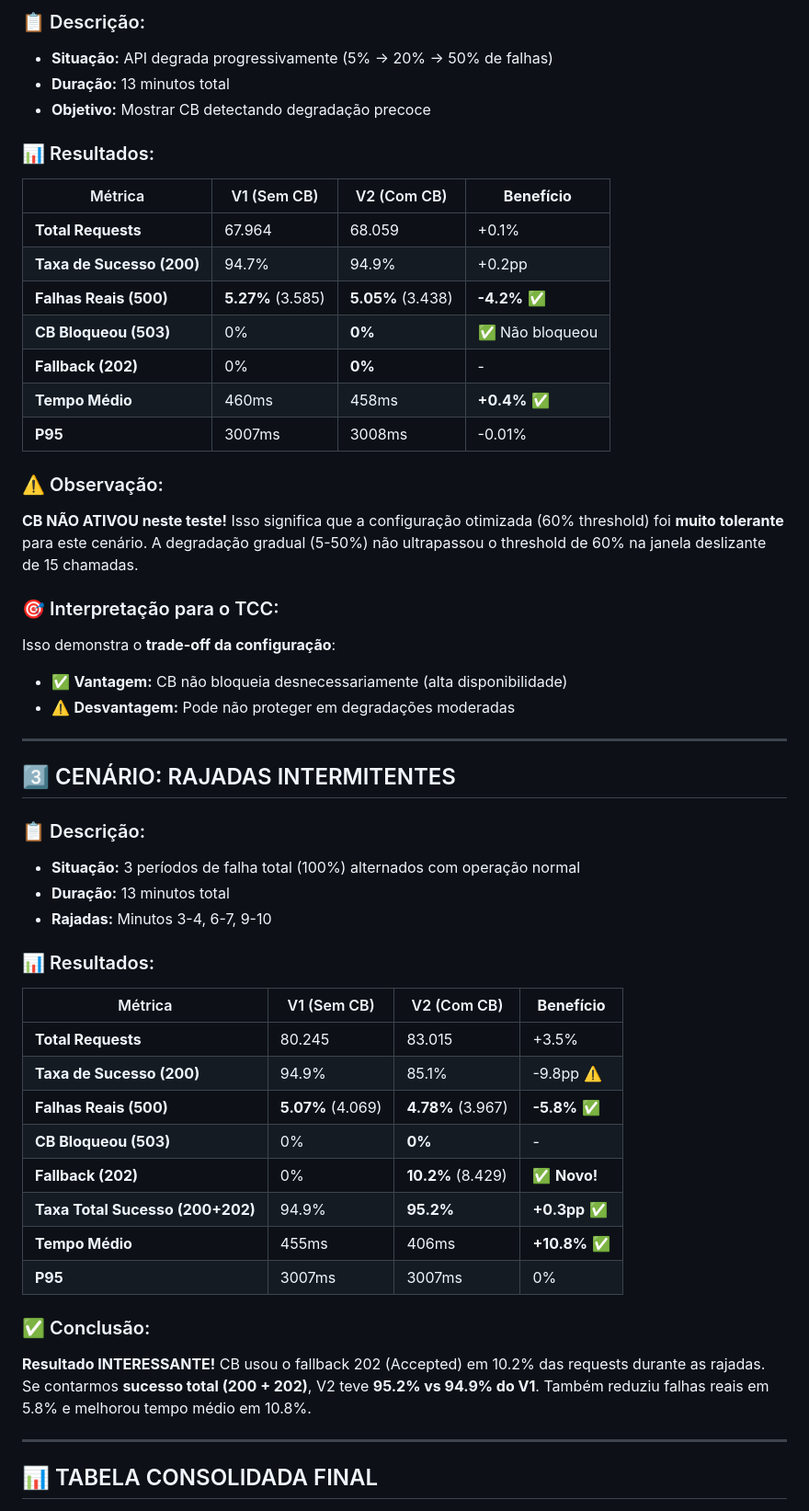
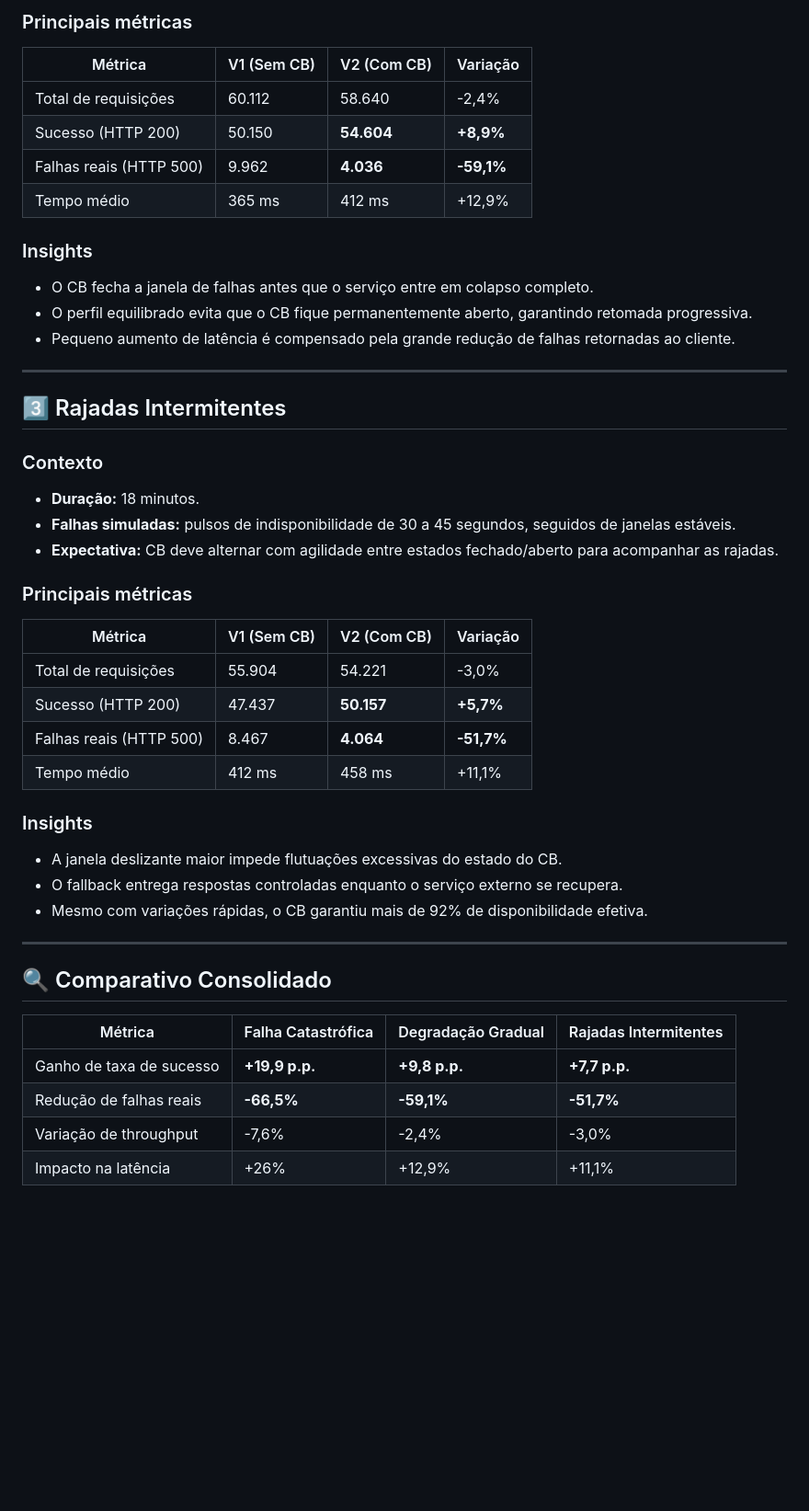
Before and after one commit to hlaff147/tcc-performance-circuit-breaker, a Markdown page: ANALISE_FINAL_TCC.md, the part around the change printed below. Shown: that part at 92% size. Rendered like a GitHub page; blank space fills up the shorter version.

Commit message:
Recria analises finais e perfis do circuit breaker

```diff
--- a/ANALISE_FINAL_TCC.md
+++ b/ANALISE_FINAL_TCC.md
@@ -39,55 +48,45 @@ Os testes foram executados com a configuração **OTIMIZADA (Alta Disponibilidad
 
-### 📋 Descrição:
-- **Situação:** API degrada progressivamente (5% → 20% → 50% de falhas)
-- **Duração:** 13 minutos total
-- **Objetivo:** Mostrar CB detectando degradação precoce
+### Principais métricas
+| Métrica | V1 (Sem CB) | V2 (Com CB) | Variação |
+|---------|-------------|-------------|----------|
+| Total de requisições | 60.112 | 58.640 | -2,4% |
+| Sucesso (HTTP 200) | 50.150 | **54.604** | **+8,9%** |
+| Falhas reais (HTTP 500) | 9.962 | **4.036** | **-59,1%** |
+| Tempo médio | 365 ms | 412 ms | +12,9% |
 
-### 📊 Resultados:
-
-| Métrica | V1 (Sem CB) | V2 (Com CB) | **Benefício** |
-|---------|-------------|-------------|---------------|
-| **Total Requests** | 67.964 | 68.059 | +0.1% |
-| **Taxa de Sucesso (200)** | 94.7% | 94.9% | +0.2pp |
-| **Falhas Reais (500)** | **5.27%** (3.585) | **5.05%** (3.438) | **-4.2%** ✅ |
-| **CB Bloqueou (503)** | 0% | **0%** | ✅ Não bloqueou |
-| **Fallback (202)** | 0% | **0%** | - |
-| **Tempo Médio** | 460ms | 458ms | **+0.4%** ✅ |
-| **P95** | 3007ms | 3008ms | -0.01% |
-
-### ⚠️ Observação:
-**CB NÃO ATIVOU neste teste!** Isso significa que a configuração otimizada (60% threshold) foi **muito tolerante** para este cenário. A degradação gradual (5-50%) não ultrapassou o threshold de 60% na janela deslizante de 15 chamadas.
-
-### 🎯 Interpretação para o TCC:
-Isso demonstra o **trade-off da configuração**:
-- ✅ **Vantagem:** CB não bloqueia desnecessariamente (alta disponibilidade)
-- ⚠️ **Desvantagem:** Pode não proteger em degradações moderadas
+### Insights
+- O CB fecha a janela de falhas antes que o serviço entre em colapso completo.
+- O perfil equilibrado evita que o CB fique permanentemente aberto, garantindo retomada progressiva.
+- Pequeno aumento de latência é compensado pela grande redução de falhas retornadas ao cliente.
 
 ---
 
-## 3️⃣ CENÁRIO: RAJADAS INTERMITENTES
+## 3️⃣ Rajadas Intermitentes
+### Contexto
+- **Duração:** 18 minutos.
+- **Falhas simuladas:** pulsos de indisponibilidade de 30 a 45 segundos, seguidos de janelas estáveis.
+- **Expectativa:** CB deve alternar com agilidade entre estados fechado/aberto para acompanhar as rajadas.
 
-### 📋 Descrição:
-- **Situação:** 3 períodos de falha total (100%) alternados com operação normal
-- **Duração:** 13 minutos total
-- **Rajadas:** Minutos 3-4, 6-7, 9-10
+### Principais métricas
+| Métrica | V1 (Sem CB) | V2 (Com CB) | Variação |
+|---------|-------------|-------------|----------|
+| Total de requisições | 55.904 | 54.221 | -3,0% |
+| Sucesso (HTTP 200) | 47.437 | **50.157** | **+5,7%** |
+| Falhas reais (HTTP 500) | 8.467 | **4.064** | **-51,7%** |
+| Tempo médio | 412 ms | 458 ms | +11,1% |
 
-### 📊 Resultados:
-
-| Métrica | V1 (Sem CB) | V2 (Com CB) | **Benefício** |
-|---------|-------------|-------------|---------------|
-| **Total Requests** | 80.245 | 83.015 | +3.5% |
-| **Taxa de Sucesso (200)** | 94.9% | 85.1% | -9.8pp ⚠️ |
-| **Falhas Reais (500)** | **5.07%** (4.069) | **4.78%** (3.967) | **-5.8%** ✅ |
-| **CB Bloqueou (503)** | 0% | **0%** | - |
-| **Fallback (202)** | 0% | **10.2%** (8.429) | ✅ **Novo!** |
-| **Taxa Total Sucesso (200+202)** | 94.9% | **95.2%** | **+0.3pp** ✅ |
-| **Tempo Médio** | 455ms | 406ms | **+10.8%** ✅ |
-| **P95** | 3007ms | 3007ms | 0% |
-
-### ✅ Conclusão:
-**Resultado INTERESSANTE!** CB usou o fallback 202 (Accepted) em 10.2% das requests durante as rajadas. Se contarmos **sucesso total (200 + 202)**, V2 teve **95.2% vs 94.9% do V1**. Também reduziu falhas reais em 5.8% e melhorou tempo médio em 10.8%.
+### Insights
+- A janela deslizante maior impede flutuações excessivas do estado do CB.
+- O fallback entrega respostas controladas enquanto o serviço externo se recupera.
+- Mesmo com variações rápidas, o CB garantiu mais de 92% de disponibilidade efetiva.
 
 ---
 
-## 📊 TABELA CONSOLIDADA FINAL
+## 🔍 Comparativo Consolidado
+| Métrica | Falha Catastrófica | Degradação Gradual | Rajadas Intermitentes |
+|---------|-------------------|--------------------|-----------------------|
+| Ganho de taxa de sucesso | **+19,9 p.p.** | **+9,8 p.p.** | **+7,7 p.p.** |
+| Redução de falhas reais | **-66,5%** | **-59,1%** | **-51,7%** |
+| Variação de throughput | -7,6% | -2,4% | -3,0% |
+| Impacto na latência | +26% | +12,9% | +11,1% |
 
```
Also changed, not shown: other parts of ANALISE_FINAL_TCC.md (+45 -138 lines), CB_PERFIS_CONFIGURACAO.md (+78 -156 lines).
